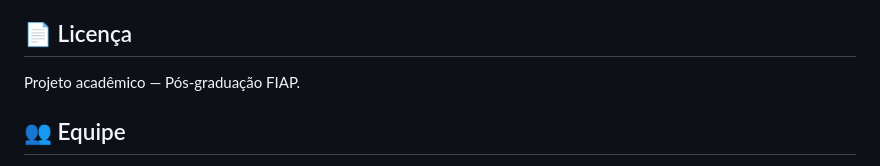
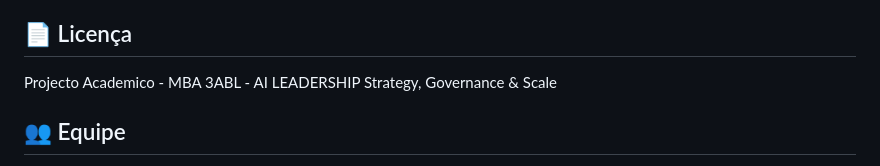
Before and after one commit to danieldchm/cnpj-audit-dashboard, a Markdown page: README.md, the part around the change. GitHub-like rendering.

Commit message:
docs: atualizar licença para MBA 3ABL AI LEADERSHIP

```diff
--- a/README.md
+++ b/README.md
@@ -129,7 +129,8 @@ node run_local.js
 
 ## 📄 Licença
 
-Projeto acadêmico — Pós-graduação FIAP.
+Projecto Academico - MBA 3ABL - AI LEADERSHIP
+Strategy, Governance & Scale
 
 ## 👥 Equipe
 
```
